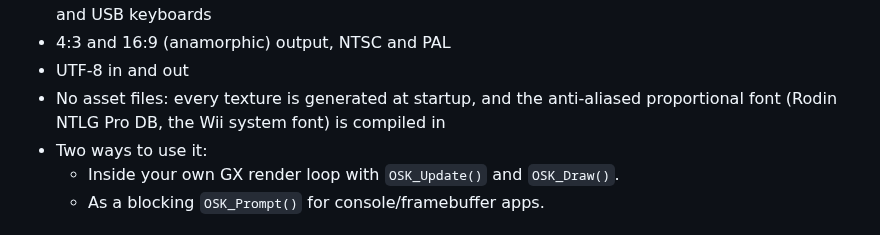
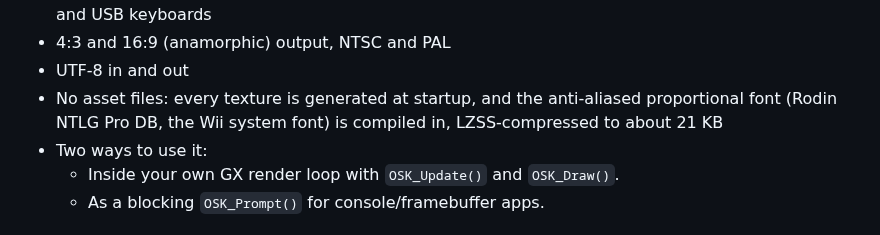
Before and after one commit to quatric/libwiiosk, a Markdown page: README.md, the part around the change. Drawn GitHub-style.

```diff
--- a/README.md
+++ b/README.md
@@ -14,7 +14,7 @@ On-screen software keyboard library for Wii homebrew, built on libogc / GX.
 - 4:3 and 16:9 (anamorphic) output, NTSC and PAL
 - UTF-8 in and out
 - No asset files: every texture is generated at startup, and the anti-aliased proportional font
-  (Rodin NTLG Pro DB, the Wii system font) is compiled in
+  (Rodin NTLG Pro DB, the Wii system font) is compiled in, LZSS-compressed to about 21 KB
 - Two ways to use it:
   - Inside your own GX render loop with `OSK_Update()` and `OSK_Draw()`.
   - As a blocking `OSK_Prompt()` for console/framebuffer apps.
```
Also changed, not shown: docs/layouts.png, 6 other files.
